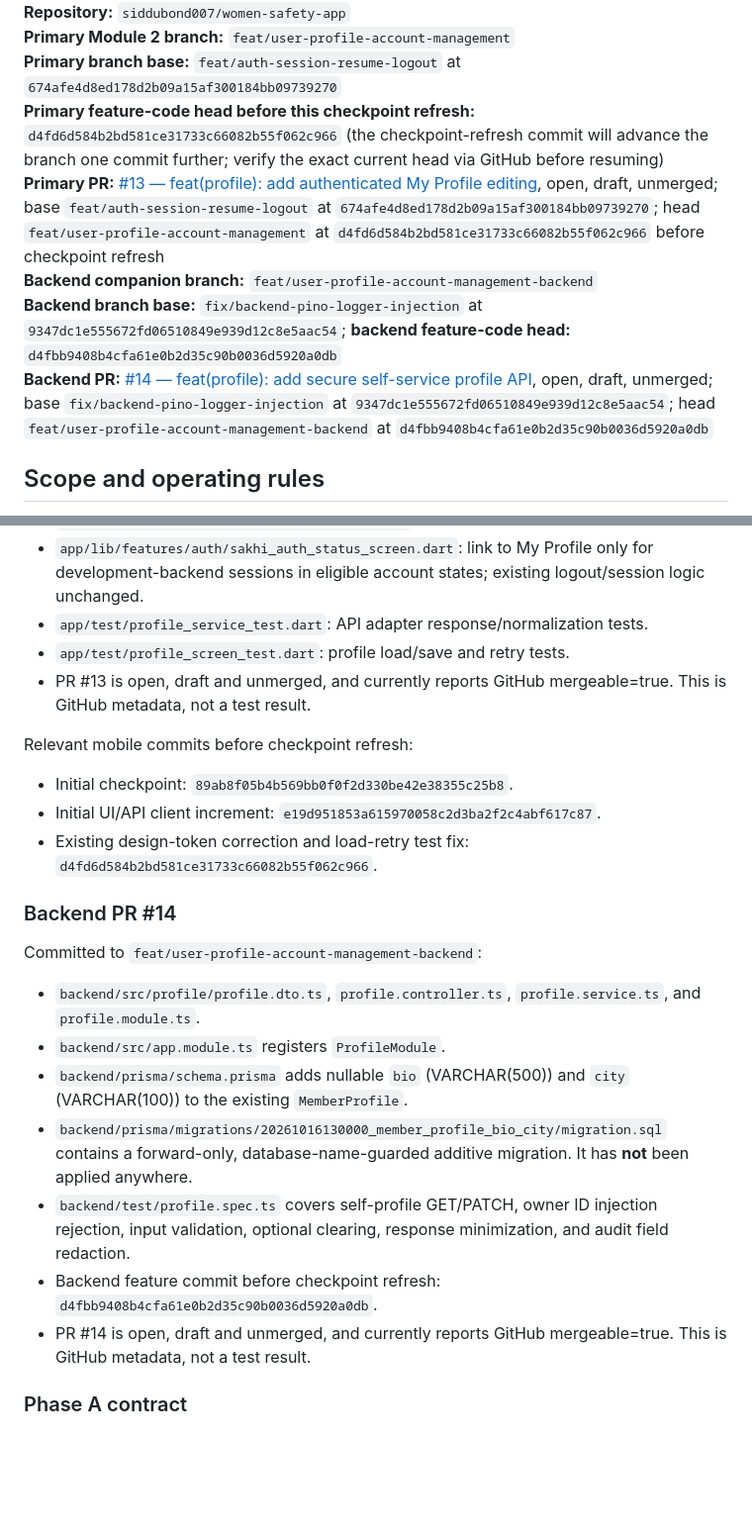
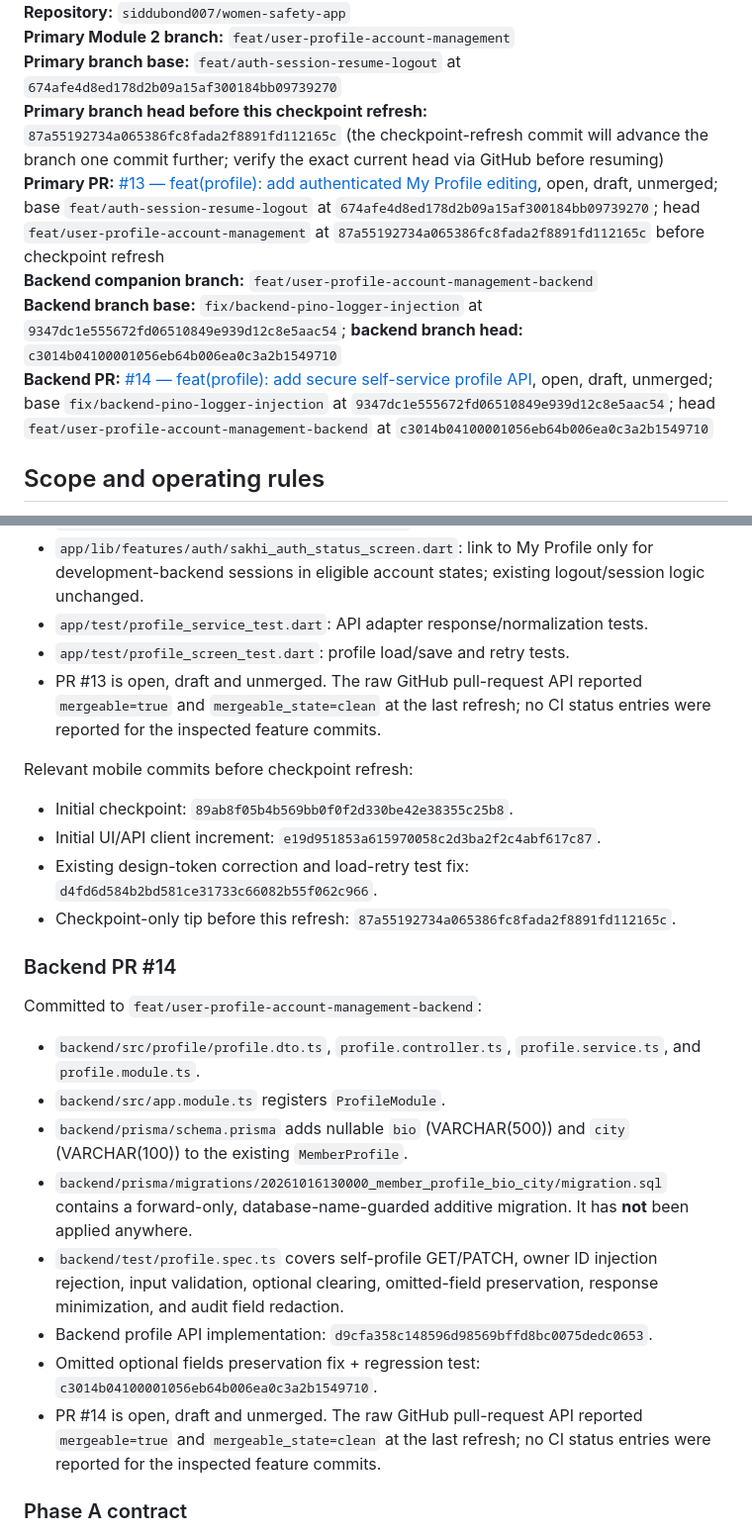
Before and after one commit to siddubond007/women-safety-app, a Markdown page: docs/project-checkpoints/module2-profile-account-management.md, 2 parts joined by grey strips. Shown at 99% size. GitHub-like rendering; blank space fills up the shorter version.

Commit message:
docs: sync Module 2 checkpoint with API hardening

```diff
--- a/docs/project-checkpoints/module2-profile-account-management.md
+++ b/docs/project-checkpoints/module2-profile-account-management.md
@@ -4,11 +4,11 @@
 **Repository:** `siddubond007/women-safety-app`
 **Primary Module 2 branch:** `feat/user-profile-account-management`
 **Primary branch base:** `feat/auth-session-resume-logout` at `674afe4d8ed178d2b09a15af300184bb09739270`
-**Primary feature-code head before this checkpoint refresh:** `d4fd6d584b2bd581ce31733c66082b55f062c966` (the checkpoint-refresh commit will advance the branch one commit further; verify the exact current head via GitHub before resuming)
-**Primary PR:** [#13 — feat(profile): add authenticated My Profile editing](https://github.com/siddubond007/women-safety-app/pull/13), open, draft, unmerged; base `feat/auth-session-resume-logout` at `674afe4d8ed178d2b09a15af300184bb09739270`; head `feat/user-profile-account-management` at `d4fd6d584b2bd581ce31733c66082b55f062c966` before checkpoint refresh
+**Primary branch head before this checkpoint refresh:** `87a55192734a065386fc8fada2f8891fd112165c` (the checkpoint-refresh commit will advance the branch one commit further; verify the exact current head via GitHub before resuming)
+**Primary PR:** [#13 — feat(profile): add authenticated My Profile editing](https://github.com/siddubond007/women-safety-app/pull/13), open, draft, unmerged; base `feat/auth-session-resume-logout` at `674afe4d8ed178d2b09a15af300184bb09739270`; head `feat/user-profile-account-management` at `87a55192734a065386fc8fada2f8891fd112165c` before checkpoint refresh
 **Backend companion branch:** `feat/user-profile-account-management-backend`
-**Backend branch base:** `fix/backend-pino-logger-injection` at `9347dc1e555672fd06510849e939d12c8e5aac54`; **backend feature-code head:** `d4fbb9408b4cfa61e0b2d35c90b0036d5920a0db`
-**Backend PR:** [#14 — feat(profile): add secure self-service profile API](https://github.com/siddubond007/women-safety-app/pull/14), open, draft, unmerged; base `fix/backend-pino-logger-injection` at `9347dc1e555672fd06510849e939d12c8e5aac54`; head `feat/user-profile-account-management-backend` at `d4fbb9408b4cfa61e0b2d35c90b0036d5920a0db`
+**Backend branch base:** `fix/backend-pino-logger-injection` at `9347dc1e555672fd06510849e939d12c8e5aac54`; **backend branch head:** `c3014b04100001056eb64b006ea0c3a2b1549710`
+**Backend PR:** [#14 — feat(profile): add secure self-service profile API](https://github.com/siddubond007/women-safety-app/pull/14), open, draft, unmerged; base `fix/backend-pino-logger-injection` at `9347dc1e555672fd06510849e939d12c8e5aac54`; head `feat/user-profile-account-management-backend` at `c3014b04100001056eb64b006ea0c3a2b1549710`
 
 ## Scope and operating rules
 
@@ -98,12 +98,13 @@ Committed to `feat/user-profile-account-management`:
 - `app/lib/features/auth/sakhi_auth_status_screen.dart`: link to My Profile only for development-backend sessions in eligible account states; existing logout/session logic unchanged.
 - `app/test/profile_service_test.dart`: API adapter response/normalization tests.
 - `app/test/profile_screen_test.dart`: profile load/save and retry tests.
-- PR #13 is open, draft and unmerged, and currently reports GitHub mergeable=true. This is GitHub metadata, not a test result.
+- PR #13 is open, draft and unmerged. The raw GitHub pull-request API reported `mergeable=true` and `mergeable_state=clean` at the last refresh; no CI status entries were reported for the inspected feature commits.
 
 Relevant mobile commits before checkpoint refresh:
 - Initial checkpoint: `89ab8f05b4b569bb0f0f2d330be42e38355c25b8`.
 - Initial UI/API client increment: `e19d951853a615970058c2d3ba2f2c4abf617c87`.
 - Existing design-token correction and load-retry test fix: `d4fd6d584b2bd581ce31733c66082b55f062c966`.
+- Checkpoint-only tip before this refresh: `87a55192734a065386fc8fada2f8891fd112165c`.
 
 ### Backend PR #14
 
@@ -112,9 +113,10 @@ Committed to `feat/user-profile-account-management-backend`:
 - `backend/src/app.module.ts` registers `ProfileModule`.
 - `backend/prisma/schema.prisma` adds nullable `bio` (VARCHAR(500)) and `city` (VARCHAR(100)) to the existing `MemberProfile`.
 - `backend/prisma/migrations/20261016130000_member_profile_bio_city/migration.sql` contains a forward-only, database-name-guarded additive migration. It has **not** been applied anywhere.
-- `backend/test/profile.spec.ts` covers self-profile GET/PATCH, owner ID injection rejection, input validation, optional clearing, response minimization, and audit field redaction.
-- Backend feature commit before checkpoint refresh: `d4fbb9408b4cfa61e0b2d35c90b0036d5920a0db`.
-- PR #14 is open, draft and unmerged, and currently reports GitHub mergeable=true. This is GitHub metadata, not a test result.
+- `backend/test/profile.spec.ts` covers self-profile GET/PATCH, owner ID injection rejection, input validation, optional clearing, omitted-field preservation, response minimization, and audit field redaction.
+- Backend profile API implementation: `d9cfa358c148596d98569bffd8bc0075dedc0653`.
+- Omitted optional fields preservation fix + regression test: `c3014b04100001056eb64b006ea0c3a2b1549710`.
+- PR #14 is open, draft and unmerged. The raw GitHub pull-request API reported `mergeable=true` and `mergeable_state=clean` at the last refresh; no CI status entries were reported for the inspected feature commits.
 
 ### Phase A contract
 
```
Also changed, not shown: other parts of docs/project-checkpoints/module2-profile-account-management.md (+1 -1 lines).
